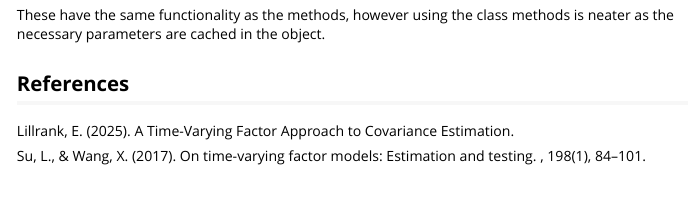
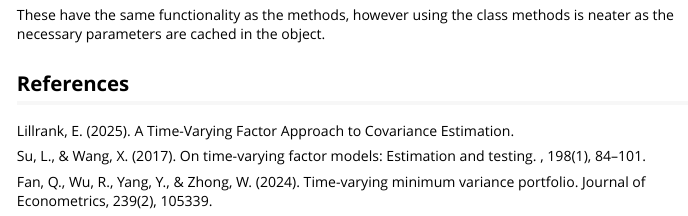
Before and after one commit to erilill/TV-MVP, an R Markdown document (vignettes/TVMVP_overview.Rmd): the page in a window 1100 px wide, from 3490 px down. Rendered offline with R 4.5, knitr and Pandoc, with nearby package versions; some code elsewhere in the file could not run offline.

Commit message:
cited fan et al in vignette

```diff
--- a/vignettes/TVMVP_overview.Rmd
+++ b/vignettes/TVMVP_overview.Rmd
@@ -157,3 +157,6 @@ methods is neater as the necessary parameters are cached in the object.
 Lillrank, E. (2025). A Time-Varying Factor Approach to Covariance Estimation.
 
 Su, L., & Wang, X. (2017). On time-varying factor models: Estimation and testing. \emph{Journal of Econometrics}, 198(1), 84–101.
+
+Fan, Q., Wu, R., Yang, Y., & Zhong, W. (2024). Time-varying minimum variance portfolio.
+Journal of Econometrics, 239(2), 105339.
```
